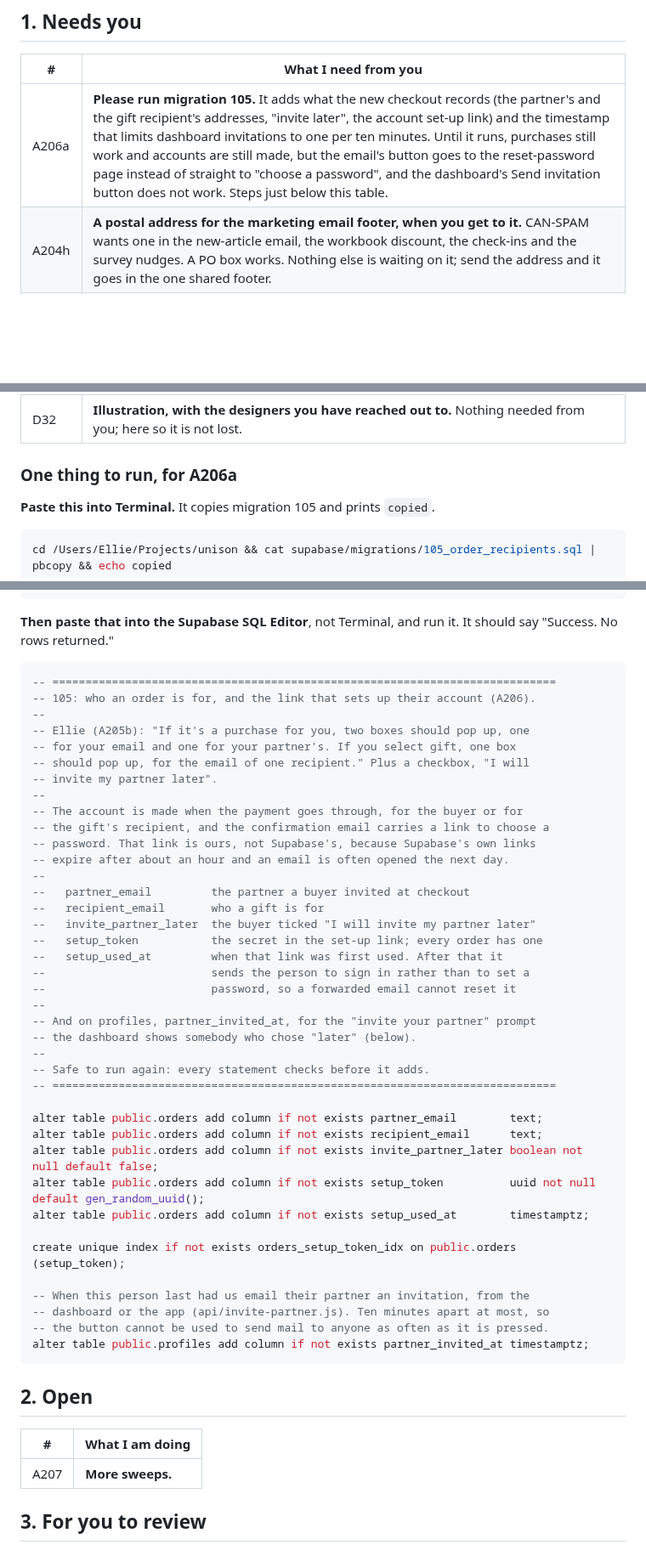
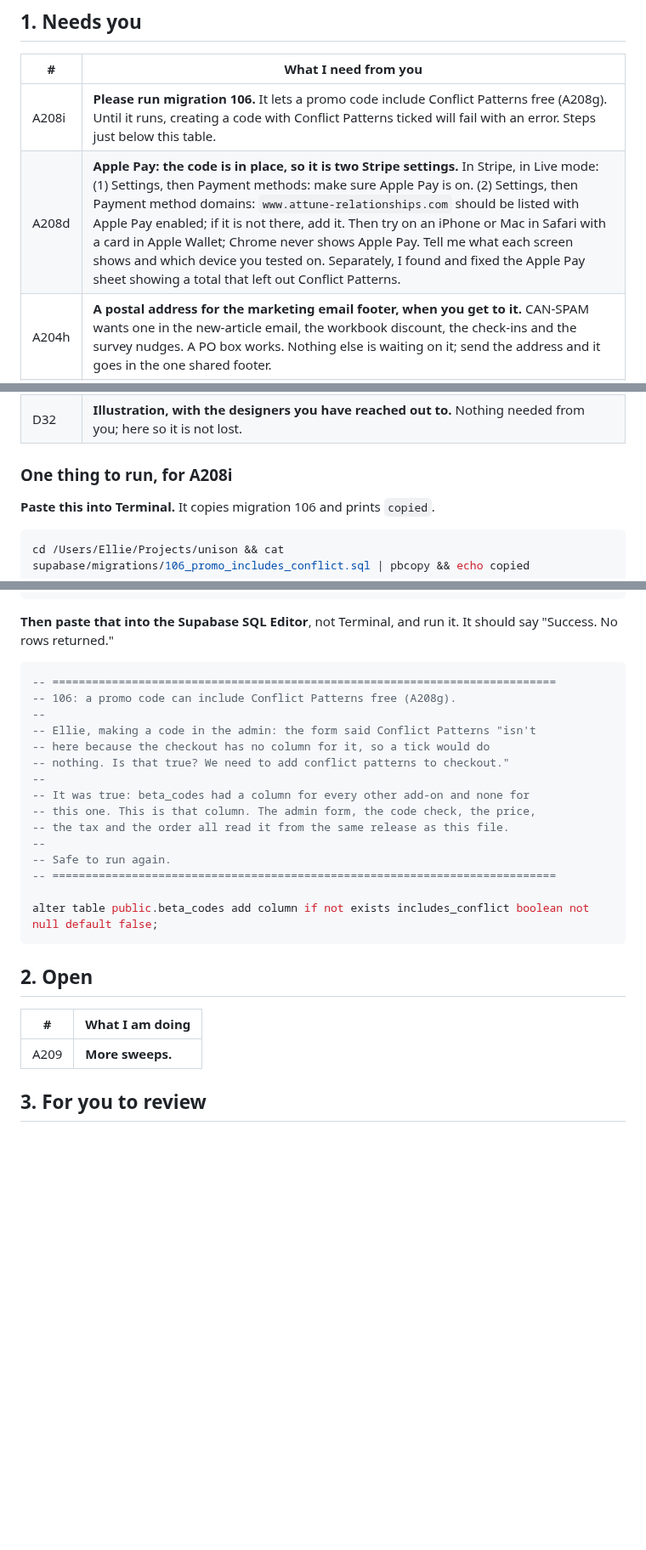
Before and after one commit to ebspencer16-eng/Attune, a Markdown page: TASKS.md, 3 parts joined by grey strips. Shown at 85% size. Drawn GitHub-style; blank space fills up the shorter version.

Commit message:
TASKS: A208 built, A208i migration 106, A208d Apple Pay settings, A206 to done
Co-Authored-By: Claude Opus 5.5 <noreply@anthropic.com>

````diff
--- a/TASKS.md
+++ b/TASKS.md
@@ -9,7 +9,8 @@ Every code block says which window it goes in, above the block.
 
 | # | What I need from you |
 |--|--|
-| A206a | **Please run migration 105.** It adds what the new checkout records (the partner's and the gift recipient's addresses, "invite later", the account set-up link) and the timestamp that limits dashboard invitations to one per ten minutes. Until it runs, purchases still work and accounts are still made, but the email's button goes to the reset-password page instead of straight to "choose a password", and the dashboard's Send invitation button does not work. Steps just below this table. |
+| A208i | **Please run migration 106.** It lets a promo code include Conflict Patterns free (A208g). Until it runs, creating a code with Conflict Patterns ticked will fail with an error. Steps just below this table. |
+| A208d | **Apple Pay: the code is in place, so it is two Stripe settings.** In Stripe, in Live mode: (1) Settings, then Payment methods: make sure Apple Pay is on. (2) Settings, then Payment method domains: `www.attune-relationships.com` should be listed with Apple Pay enabled; if it is not there, add it. Then try on an iPhone or Mac in Safari with a card in Apple Wallet; Chrome never shows Apple Pay. Tell me what each screen shows and which device you tested on. Separately, I found and fixed the Apple Pay sheet showing a total that left out Conflict Patterns. |
 | A204h | **A postal address for the marketing email footer, when you get to it.** CAN-SPAM wants one in the new-article email, the workbook discount, the check-ins and the survey nudges. A PO box works. Nothing else is waiting on it; send the address and it goes in the one shared footer. |
 | W147 | **Before launch: freeze the Physical Intimacy figures.** Your words: "once we launch I want to make sure results #s don't change for users who already completed." Fine in beta because we are all beta users. Needs a stored row and a migration, the same shape the couple type already has. Nothing to do until a launch date exists; this row is the reminder. |
 | W17 | **The share banner's words, once the app is live.** `Download Attune Relationships in the App Store: [link]`. Approved as a placeholder and parked here so it is not lost. |
@@ -21,12 +22,12 @@ Every code block says which window it goes in, above the block.
 | D27 | **The post-checkout message is approved. The EMAIL it points at still says what it always said.** |
 | D32 | **Illustration, with the designers you have reached out to.** Nothing needed from you; here so it is not lost. |
 
-### One thing to run, for A206a
+### One thing to run, for A208i
 
-**Paste this into Terminal.** It copies migration 105 and prints `copied`.
+**Paste this into Terminal.** It copies migration 106 and prints `copied`.
 
 ```bash
-cd /Users/Ellie/Projects/unison && cat supabase/migrations/105_order_recipients.sql | pbcopy && echo copied
+cd /Users/Ellie/Projects/unison && cat supabase/migrations/106_promo_includes_conflict.sql | pbcopy && echo copied
 ```
 
 **Then paste that into the Supabase SQL Editor**, not Terminal, and run it. It should say "Success. No rows returned."
@@ -35,43 +36,19 @@ cd /Users/Ellie/Projects/unison && cat supabase/migrations/105_order_recipients.
 ```sql
 -- ============================================================================
--- 105: who an order is for, and the link that sets up their account (A206).
+-- 106: a promo code can include Conflict Patterns free (A208g).
 --
--- Ellie (A205b): "If it's a purchase for you, two boxes should pop up, one
--- for your email and one for your partner's. If you select gift, one box
--- should pop up, for the email of one recipient." Plus a checkbox, "I will
--- invite my partner later".
+-- Ellie, making a code in the admin: the form said Conflict Patterns "isn't
+-- here because the checkout has no column for it, so a tick would do
+-- nothing. Is that true? We need to add conflict patterns to checkout."
 --
--- The account is made when the payment goes through, for the buyer or for
--- the gift's recipient, and the confirmation email carries a link to choose a
--- password. That link is ours, not Supabase's, because Supabase's own links
--- expire after about an hour and an email is often opened the next day.
+-- It was true: beta_codes had a column for every other add-on and none for
+-- this one. This is that column. The admin form, the code check, the price,
+-- the tax and the order all read it from the same release as this file.
 --
---   partner_email         the partner a buyer invited at checkout
---   recipient_email       who a gift is for
---   invite_partner_later  the buyer ticked "I will invite my partner later"
---   setup_token           the secret in the set-up link; every order has one
---   setup_used_at         when that link was first used. After that it
---                         sends the person to sign in rather than to set a
---                         password, so a forwarded email cannot reset it
---
--- And on profiles, partner_invited_at, for the "invite your partner" prompt
--- the dashboard shows somebody who chose "later" (below).
---
--- Safe to run again: every statement checks before it adds.
+-- Safe to run again.
 -- ============================================================================
 
-alter table public.orders add column if not exists partner_email        text;
-alter table public.orders add column if not exists recipient_email      text;
-alter table public.orders add column if not exists invite_partner_later boolean not null default false;
-alter table public.orders add column if not exists setup_token          uuid not null default gen_random_uuid();
-alter table public.orders add column if not exists setup_used_at        timestamptz;
-
-create unique index if not exists orders_setup_token_idx on public.orders (setup_token);
-
--- When this person last had us email their partner an invitation, from the
--- dashboard or the app (api/invite-partner.js). Ten minutes apart at most, so
--- the button cannot be used to send mail to anyone as often as it is pressed.
-alter table public.profiles add column if not exists partner_invited_at timestamptz;
+alter table public.beta_codes add column if not exists includes_conflict boolean not null default false;
 ```
 <!-- /SQL -->
 
@@ -79,7 +56,7 @@ alter table public.profiles add column if not exists partner_invited_at timestam
 
 | # | What I am doing |
 |--|--|
-| A207 | **More sweeps.** |
+| A209 | **More sweeps.** |
 
 
 ## 3. For you to review
````
Also changed, not shown: other parts of TASKS.md (+4 -2 lines).
